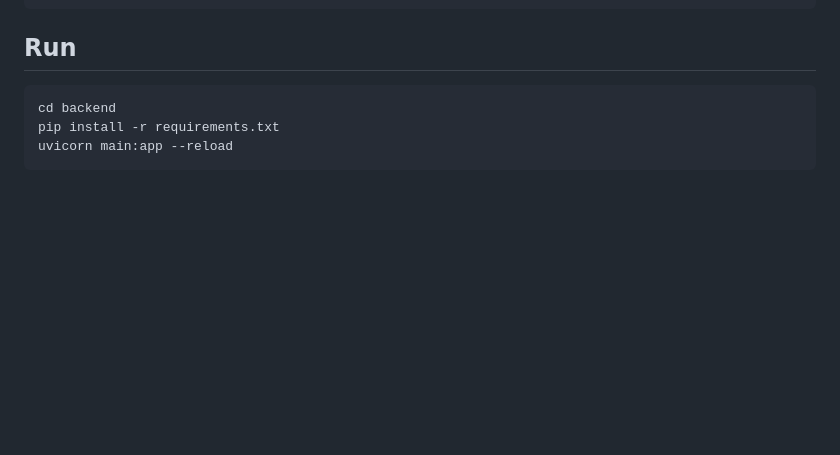
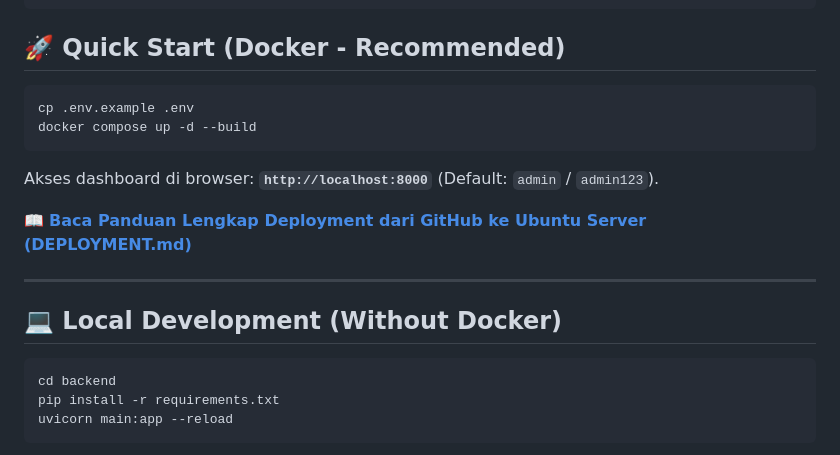
Before and after one commit to mfw-sys/pingon, a Markdown page: README.md, the part around the change. Rendered like a GitHub page; blank space fills up the shorter version.

Commit message:
docs: add comprehensive deployment guide and update README

````diff
--- a/README.md
+++ b/README.md
@@ -48,7 +48,19 @@ ping-monitor/
                                    # remain external CDN includes)
 ```
 
-## Run
+## 🚀 Quick Start (Docker - Recommended)
+
+```bash
+cp .env.example .env
+docker compose up -d --build
+```
+Akses dashboard di browser: **`http://localhost:8000`** (Default: `admin` / `admin123`).
+
+📖 **[Baca Panduan Lengkap Deployment dari GitHub ke Ubuntu Server (DEPLOYMENT.md)](./DEPLOYMENT.md)**
+
+---
+
+## 💻 Local Development (Without Docker)
 
 ```bash
 cd backend
````
Also changed, not shown: DEPLOYMENT.md (added, +313 -0 lines).
